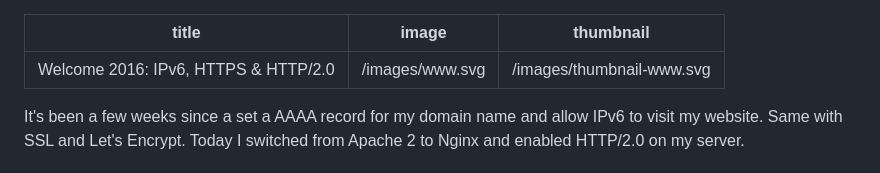
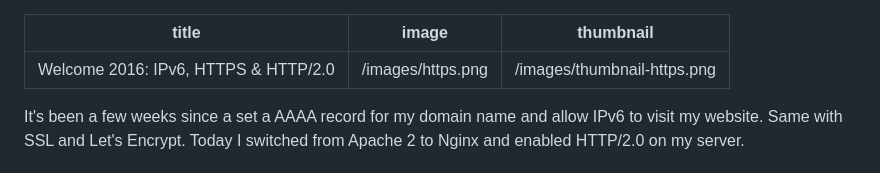
Before and after one commit to ThibaudDauce/thibaud-dauce, a Markdown page: posts/2016-03-05-welcome-2016-ipv6-https-http2.md, the part around the change. Drawn GitHub-style.

Commit message:
Change WWW image to HTTPS image

```diff
--- a/posts/2016-03-05-welcome-2016-ipv6-https-http2.md
+++ b/posts/2016-03-05-welcome-2016-ipv6-https-http2.md
@@ -1,7 +1,7 @@
 ---
 title: "Welcome 2016: IPv6, HTTPS & HTTP/2.0"
-image: /images/www.svg
-thumbnail: /images/thumbnail-www.svg
+image: /images/https.png
+thumbnail: /images/thumbnail-https.png
 ---
 
 It's been a few weeks since a set a AAAA record for my domain name and allow IPv6 to visit my website. Same with SSL and Let's Encrypt. Today I switched from Apache 2 to Nginx and enabled HTTP/2.0 on my server.
```
Also changed, not shown: images/https.png (added).
